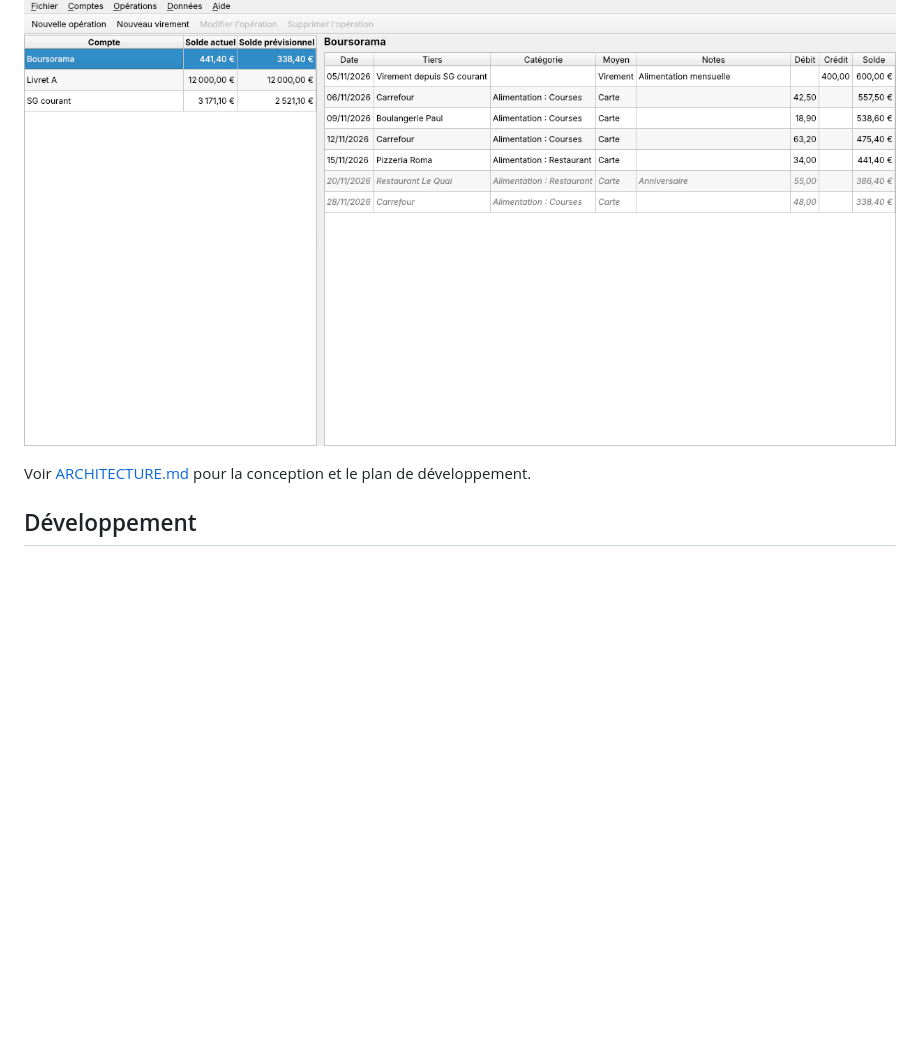
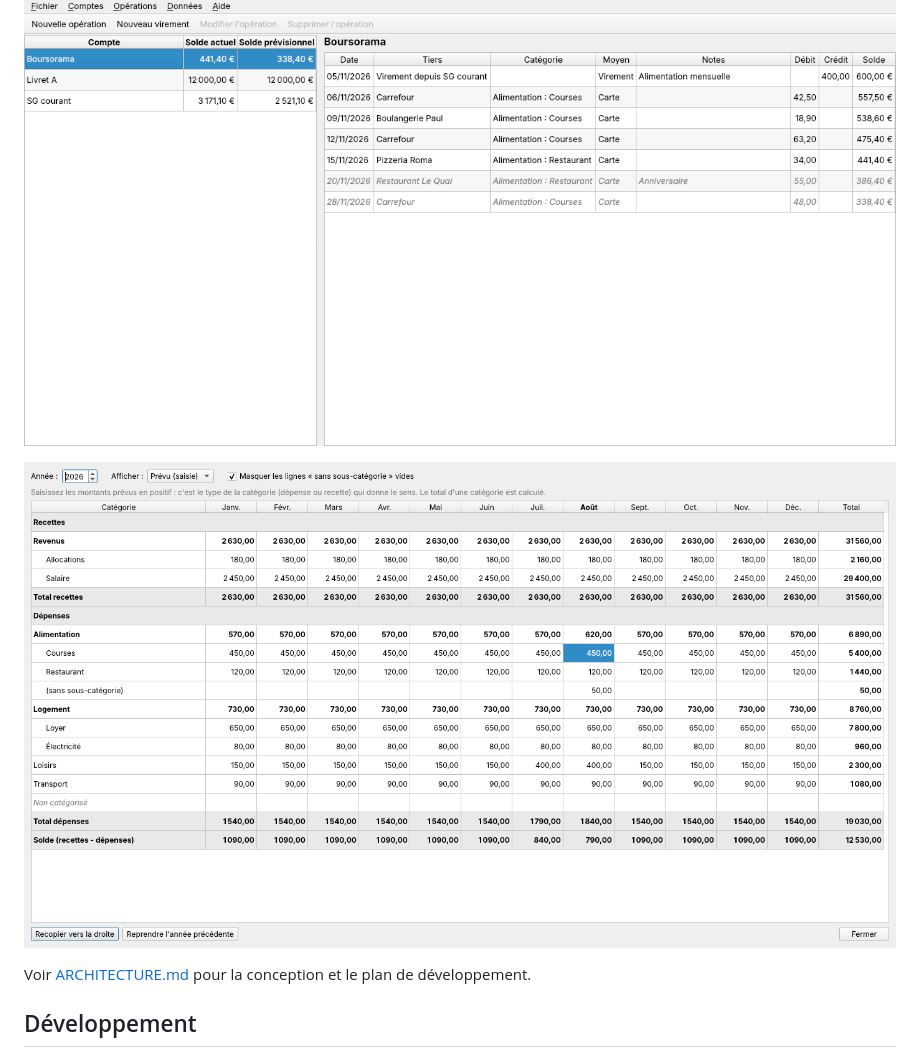
Before and after one commit to bergot/budget-familial, a Markdown page: README.md, the part around the change. Drawn GitHub-style; pictures changed too: docs/capture-budget.png (added); blank space fills up the shorter version.

Commit message:
Étape 5 : budget

```diff
--- a/README.md
+++ b/README.md
@@ -4,6 +4,8 @@ Application de bureau (Linux, Windows) de gestion de budget familial : comptes,
 saisie des opérations, rapprochement bancaire, échéances et budget prévisionnel.
 
 ![Registre d'un compte](docs/capture-registre.png)
+
+![Grille du budget](docs/capture-budget.png)
 
 Voir [ARCHITECTURE.md](ARCHITECTURE.md) pour la conception et le plan de développement.
 
```
Also changed, not shown: ARCHITECTURE.md (+49 -20 lines), 15 other files.
